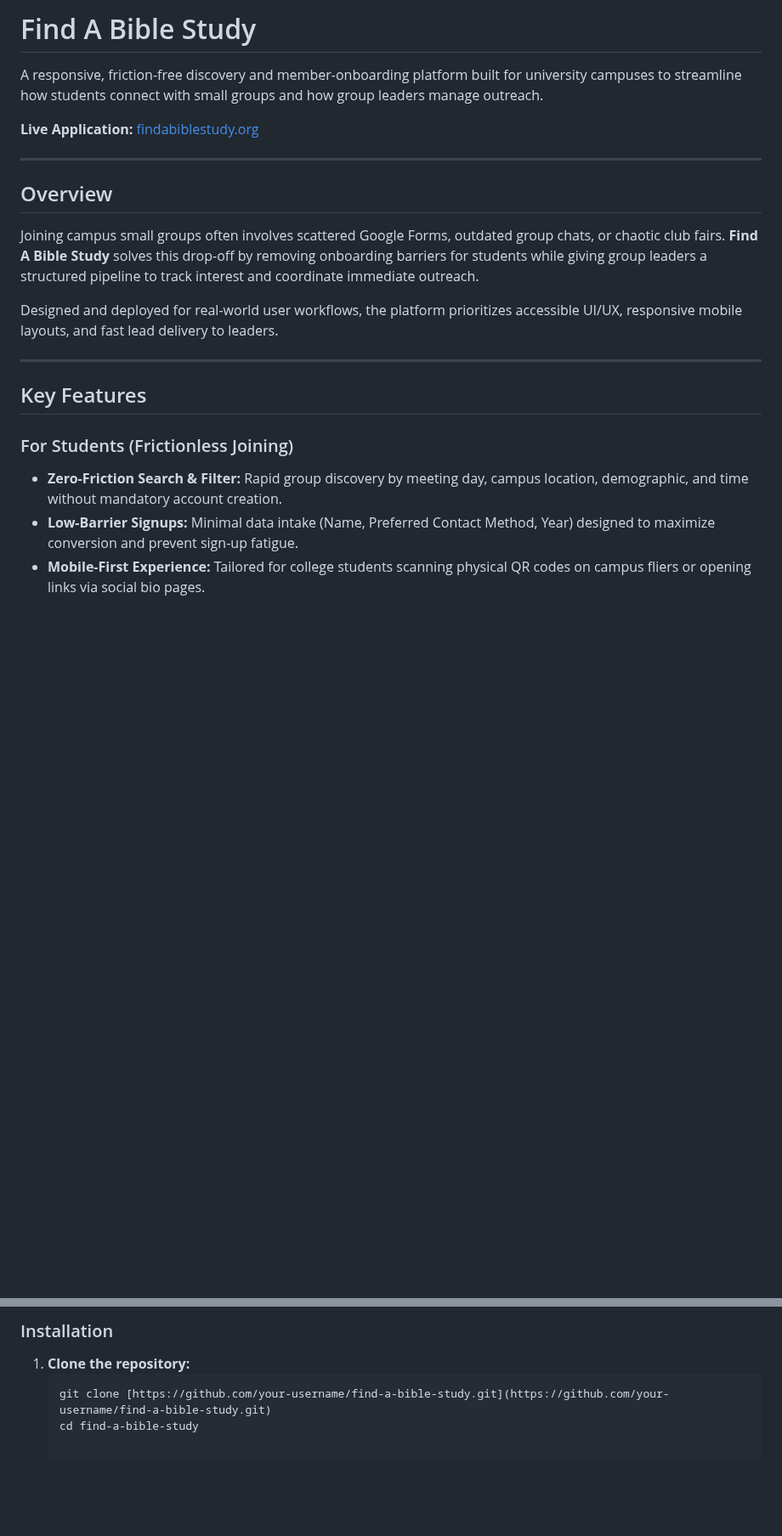
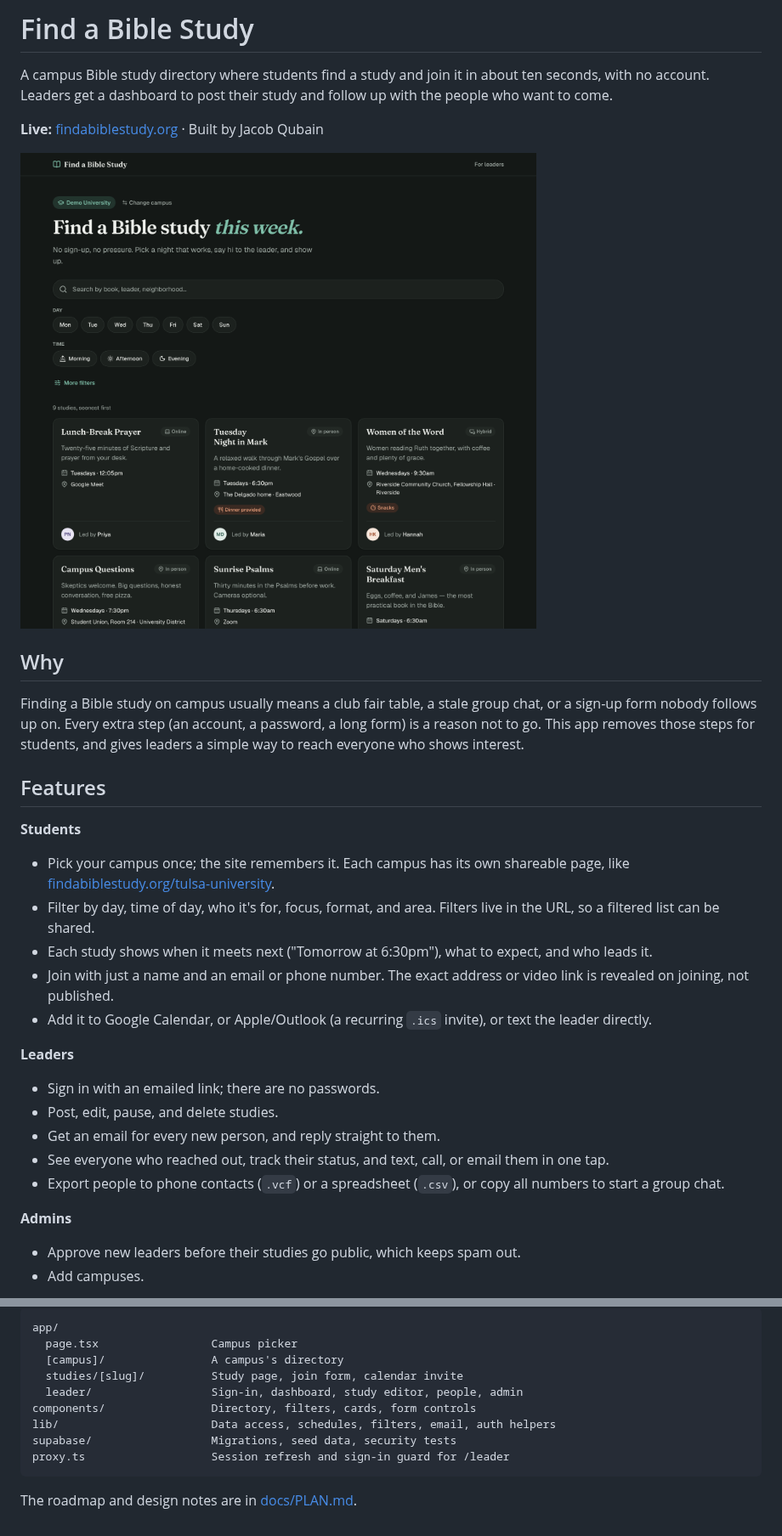
Before and after one commit to Jacob-Qubain/bible-study-directory, a Markdown page: README.md, 2 parts joined by grey strips. Shown at 85% size. Drawn GitHub-style; pictures changed too: docs/screenshots/directory-desktop.png (added); blank space fills up the shorter version.

````diff
--- a/README.md
+++ b/README.md
@@ -1,23 +1,32 @@
-# Find A Bible Study
+# Find a Bible Study
 
-A responsive, friction-free discovery and member-onboarding platform built for university campuses to streamline how students connect with small groups and how group leaders manage outreach.
+A campus Bible study directory where students find a study and join it in about ten seconds, with no account. Leaders get a dashboard to post their study and follow up with the people who want to come.
 
-**Live Application:** [findabiblestudy.org](https://findabiblestudy.org)
+**Live:** [findabiblestudy.org](https://findabiblestudy.org) · Built by Jacob Qubain
 
----
+![Campus directory with day, time, and group filters](docs/screenshots/directory-desktop.png)
 
-## Overview
+## Why
 
-Joining campus small groups often involves scattered Google Forms, outdated group chats, or chaotic club fairs. **Find A Bible Study** solves this drop-off by removing onboarding barriers for students while giving group leaders a structured pipeline to track interest and coordinate immediate outreach.
+Finding a Bible study on campus usually means a club fair table, a stale group chat, or a sign-up form nobody follows up on. Every extra step (an account, a password, a long form) is a reason not to go. This app removes those steps for students, and gives leaders a simple way to reach everyone who shows interest.
 
-Designed and deployed for real-world user workflows, the platform prioritizes accessible UI/UX, responsive mobile layouts, and fast lead delivery to leaders.
+## Features
 
----
+**Students**
+- Pick your campus once; the site remembers it. Each campus has its own shareable page, like [findabiblestudy.org/tulsa-university](https://findabiblestudy.org/tulsa-university).
+- Filter by day, time of day, who it's for, focus, format, and area. Filters live in the URL, so a filtered list can be shared.
+- Each study shows when it meets next ("Tomorrow at 6:30pm"), what to expect, and who leads it.
+- Join with just a name and an email or phone number. The exact address or video link is revealed on joining, not published.
+- Add it to Google Calendar, or Apple/Outlook (a recurring `.ics` invite), or text the leader directly.
 
-## Key Features
+**Leaders**
+- Sign in with an emailed link; there are no passwords.
+- Post, edit, pause, and delete studies.
+- Get an email for every new person, and reply straight to them.
+- See everyone who reached out, track their status, and text, call, or email them in one tap.
+- Export people to phone contacts (`.vcf`) or a spreadsheet (`.csv`), or copy all numbers to start a group chat.
 
-### For Students (Frictionless Joining)
-- **Zero-Friction Search & Filter:** Rapid group discovery by meeting day, campus location, demographic, and time without mandatory account creation.
-- **Low-Barrier Signups:** Minimal data intake (Name, Preferred Contact Method, Year) designed to maximize conversion and prevent sign-up fatigue.
-- **Mobile-First Experience:** Tailored for college students scanning physical QR codes on campus fliers or opening links via social bio pages.
+**Admins**
+- Approve new leaders before their studies go public, which keeps spam out.
+- Add campuses.
 
@@ -53,7 +74,14 @@ Designed and deployed for real-world user workflows, the platform prioritizes ac
 
-### Installation
+```
+app/
+  page.tsx                 Campus picker
+  [campus]/                A campus's directory
+  studies/[slug]/          Study page, join form, calendar invite
+  leader/                  Sign-in, dashboard, study editor, people, admin
+components/                Directory, filters, cards, form controls
+lib/                       Data access, schedules, filters, email, auth helpers
+supabase/                  Migrations, seed data, security tests
+proxy.ts                   Session refresh and sign-in guard for /leader
+```
 
-1. **Clone the repository:**
-   ```bash
-   git clone [https://github.com/your-username/find-a-bible-study.git](https://github.com/your-username/find-a-bible-study.git)
-   cd find-a-bible-study
+The roadmap and design notes are in [docs/PLAN.md](docs/PLAN.md).
````
Also changed, not shown: other parts of README.md (+32 -20 lines), docs/screenshots/directory-mobile.png (added), docs/screenshots/study-mobile.png (added), 3 other files.
